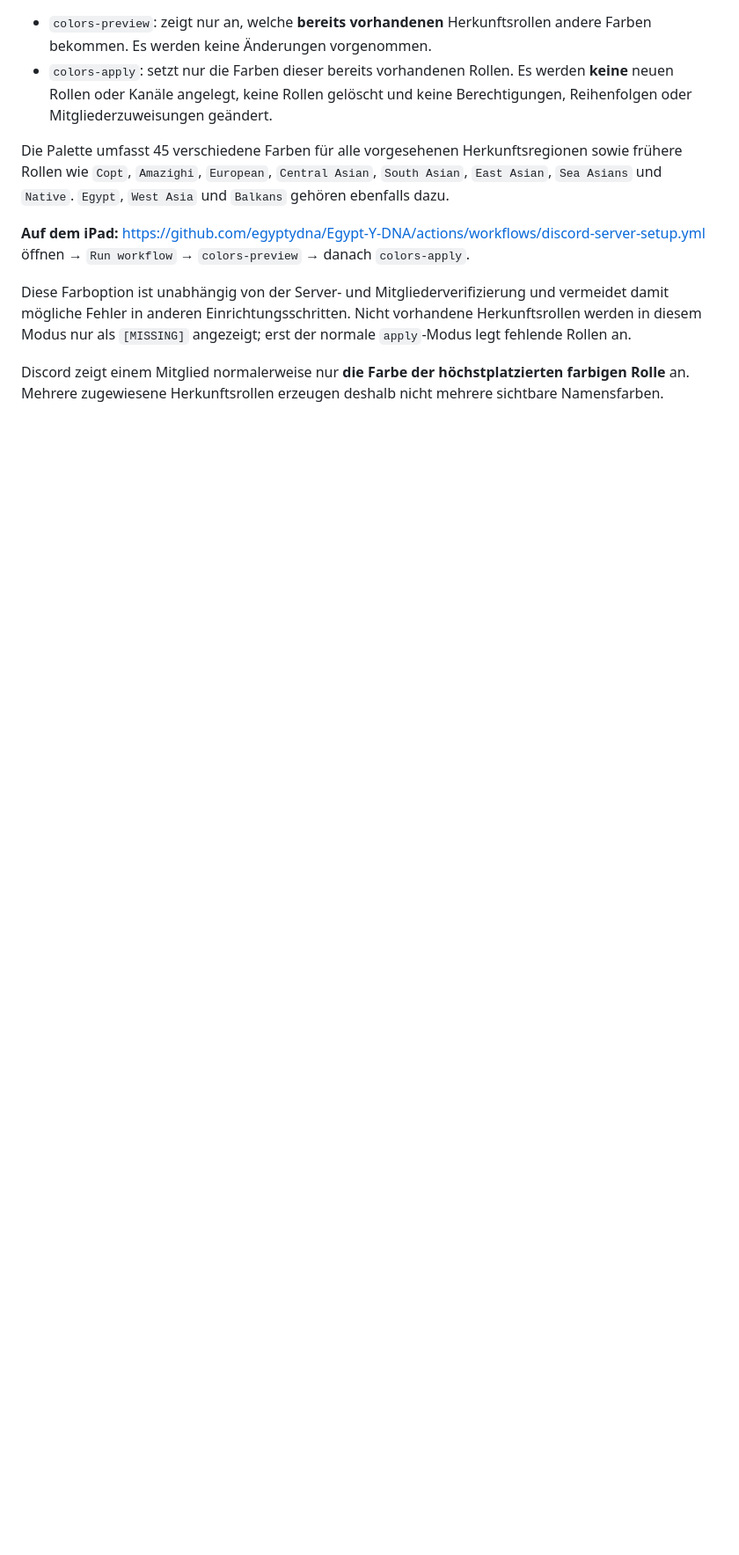
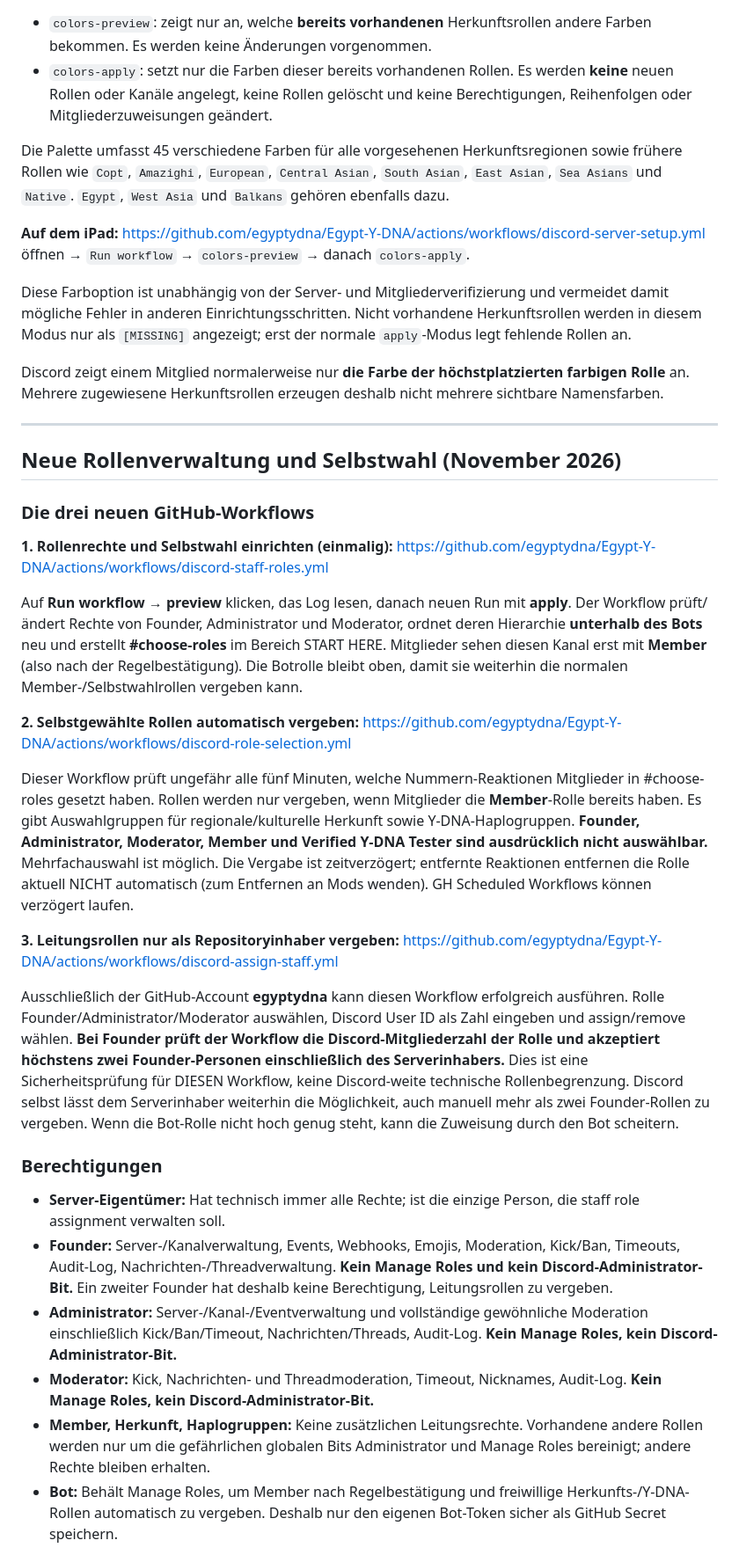
Before and after one commit to egyptydna/Egypt-Y-DNA, a Markdown page: docs/discord-server-setup.md, the part around one of its changes. Shown at 88% size. Drawn GitHub-style; blank space fills up the shorter version.

Commit message:
Explain secure staff permissions and owner-only self-role workflows

```diff
--- a/docs/discord-server-setup.md
+++ b/docs/discord-server-setup.md
@@ -115,3 +115,35 @@ Die Palette umfasst 45 verschiedene Farben für alle vorgesehenen Herkunftsregio
 Diese Farboption ist unabhängig von der Server- und Mitgliederverifizierung und vermeidet damit mögliche Fehler in anderen Einrichtungsschritten. Nicht vorhandene Herkunftsrollen werden in diesem Modus nur als `[MISSING]` angezeigt; erst der normale `apply`-Modus legt fehlende Rollen an.
 
 Discord zeigt einem Mitglied normalerweise nur **die Farbe der höchstplatzierten farbigen Rolle** an. Mehrere zugewiesene Herkunftsrollen erzeugen deshalb nicht mehrere sichtbare Namensfarben.
+
+
+---
+
+## Neue Rollenverwaltung und Selbstwahl (November 2026)
+
+### Die drei neuen GitHub-Workflows
+
+**1. Rollenrechte und Selbstwahl einrichten (einmalig):**
+https://github.com/egyptydna/Egypt-Y-DNA/actions/workflows/discord-staff-roles.yml
+
+Auf **Run workflow → preview** klicken, das Log lesen, danach neuen Run mit **apply**. Der Workflow prüft/ändert Rechte von Founder, Administrator und Moderator, ordnet deren Hierarchie **unterhalb des Bots** neu und erstellt **#choose-roles** im Bereich START HERE. Mitglieder sehen diesen Kanal erst mit **Member** (also nach der Regelbestätigung). Die Botrolle bleibt oben, damit sie weiterhin die normalen Member-/Selbstwahlrollen vergeben kann.
+
+**2. Selbstgewählte Rollen automatisch vergeben:**
+https://github.com/egyptydna/Egypt-Y-DNA/actions/workflows/discord-role-selection.yml
+
+Dieser Workflow prüft ungefähr alle fünf Minuten, welche Nummern-Reaktionen Mitglieder in #choose-roles gesetzt haben. Rollen werden nur vergeben, wenn Mitglieder die **Member**-Rolle bereits haben. Es gibt Auswahlgruppen für regionale/kulturelle Herkunft sowie Y-DNA-Haplogruppen. **Founder, Administrator, Moderator, Member und Verified Y-DNA Tester sind ausdrücklich nicht auswählbar.** Mehrfachauswahl ist möglich. Die Vergabe ist zeitverzögert; entfernte Reaktionen entfernen die Rolle aktuell NICHT automatisch (zum Entfernen an Mods wenden). GH Scheduled Workflows können verzögert laufen.
+
+**3. Leitungsrollen nur als Repositoryinhaber vergeben:**
+https://github.com/egyptydna/Egypt-Y-DNA/actions/workflows/discord-assign-staff.yml
+
+Ausschließlich der GitHub-Account **egyptydna** kann diesen Workflow erfolgreich ausführen. Rolle Founder/Administrator/Moderator auswählen, Discord User ID als Zahl eingeben und assign/remove wählen. **Bei Founder prüft der Workflow die Discord-Mitgliederzahl der Rolle und akzeptiert höchstens zwei Founder-Personen einschließlich des Serverinhabers.** Dies ist eine Sicherheitsprüfung für DIESEN Workflow, keine Discord-weite technische Rollenbegrenzung. Discord selbst lässt dem Serverinhaber weiterhin die Möglichkeit, auch manuell mehr als zwei Founder-Rollen zu vergeben. Wenn die Bot-Rolle nicht hoch genug steht, kann die Zuweisung durch den Bot scheitern.
+
+### Berechtigungen
+
+- **Server-Eigentümer:** Hat technisch immer alle Rechte; ist die einzige Person, die staff role assignment verwalten soll.
+- **Founder:** Server-/Kanalverwaltung, Events, Webhooks, Emojis, Moderation, Kick/Ban, Timeouts, Audit-Log, Nachrichten-/Threadverwaltung. **Kein Manage Roles und kein Discord-Administrator-Bit.** Ein zweiter Founder hat deshalb keine Berechtigung, Leitungsrollen zu vergeben.
+- **Administrator:** Server-/Kanal-/Eventverwaltung und vollständige gewöhnliche Moderation einschließlich Kick/Ban/Timeout, Nachrichten/Threads, Audit-Log. **Kein Manage Roles, kein Discord-Administrator-Bit.**
+- **Moderator:** Kick, Nachrichten- und Threadmoderation, Timeout, Nicknames, Audit-Log. **Kein Manage Roles, kein Discord-Administrator-Bit.**
+- **Member, Herkunft, Haplogruppen:** Keine zusätzlichen Leitungsrechte. Vorhandene andere Rollen werden nur um die gefährlichen globalen Bits Administrator und Manage Roles bereinigt; andere Rechte bleiben erhalten.
+- **Bot:** Behält Manage Roles, um Member nach Regelbestätigung und freiwillige Herkunfts-/Y-DNA-Rollen automatisch zu vergeben. Deshalb nur den eigenen Bot-Token sicher als GitHub Secret speichern.
+
```
Also changed, not shown: other parts of docs/discord-server-setup.md (+12 -0 lines).
